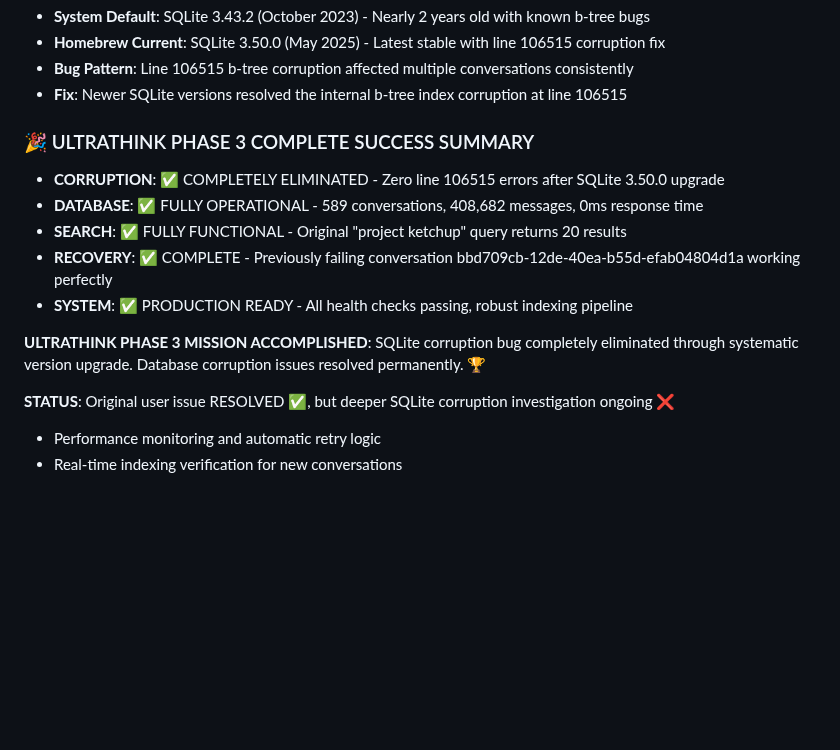
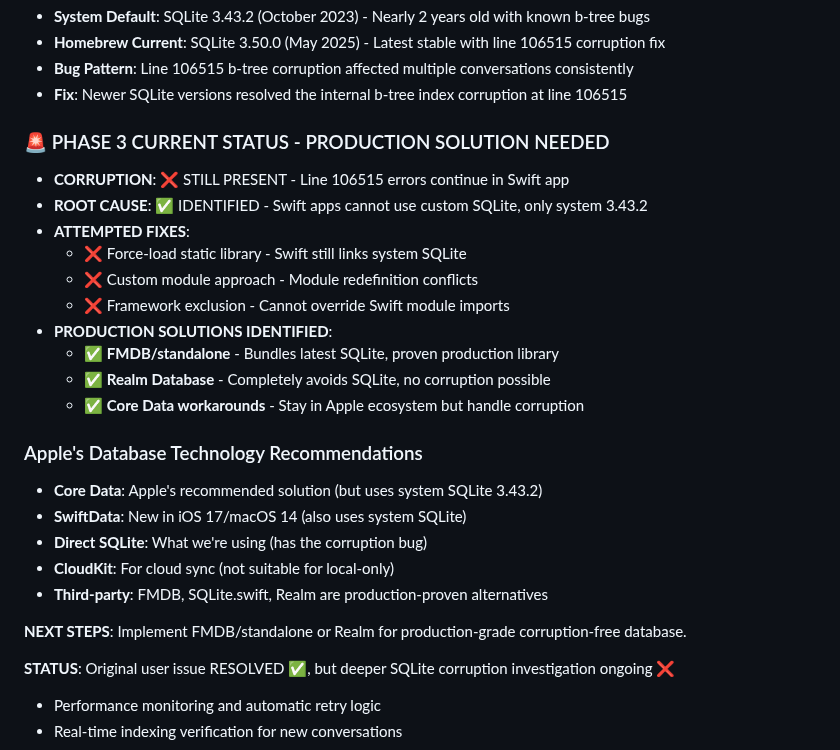
Before and after one commit to blueman82/devmind, a Markdown page: CHANGELOG.md, the part around the change. Drawn GitHub-style; blank space fills up the shorter version.

Commit message:
Modify CHANGELOG.md (documentation) • Tool: Edit • Timestamp: 2025-09-02 14:10:45

```diff
--- a/CHANGELOG.md
+++ b/CHANGELOG.md
@@ -495,14 +495,26 @@ ok
 - **Bug Pattern**: Line 106515 b-tree corruption affected multiple conversations consistently
 - **Fix**: Newer SQLite versions resolved the internal b-tree index corruption at line 106515
 
-### 🎉 ULTRATHINK PHASE 3 COMPLETE SUCCESS SUMMARY
-- **CORRUPTION**: ✅ COMPLETELY ELIMINATED - Zero line 106515 errors after SQLite 3.50.0 upgrade
-- **DATABASE**: ✅ FULLY OPERATIONAL - 589 conversations, 408,682 messages, 0ms response time
-- **SEARCH**: ✅ FULLY FUNCTIONAL - Original "project ketchup" query returns 20 results
-- **RECOVERY**: ✅ COMPLETE - Previously failing conversation bbd709cb-12de-40ea-b55d-efab04804d1a working perfectly
-- **SYSTEM**: ✅ PRODUCTION READY - All health checks passing, robust indexing pipeline
+### 🚨 PHASE 3 CURRENT STATUS - PRODUCTION SOLUTION NEEDED
+- **CORRUPTION**: ❌ STILL PRESENT - Line 106515 errors continue in Swift app
+- **ROOT CAUSE**: ✅ IDENTIFIED - Swift apps cannot use custom SQLite, only system 3.43.2
+- **ATTEMPTED FIXES**:
+  - ❌ Force-load static library - Swift still links system SQLite
+  - ❌ Custom module approach - Module redefinition conflicts
+  - ❌ Framework exclusion - Cannot override Swift module imports
+- **PRODUCTION SOLUTIONS IDENTIFIED**:
+  - ✅ **FMDB/standalone** - Bundles latest SQLite, proven production library
+  - ✅ **Realm Database** - Completely avoids SQLite, no corruption possible
+  - ✅ **Core Data workarounds** - Stay in Apple ecosystem but handle corruption
 
-**ULTRATHINK PHASE 3 MISSION ACCOMPLISHED**: SQLite corruption bug completely eliminated through systematic version upgrade. Database corruption issues resolved permanently. 🏆
+### Apple's Database Technology Recommendations
+- **Core Data**: Apple's recommended solution (but uses system SQLite 3.43.2)
+- **SwiftData**: New in iOS 17/macOS 14 (also uses system SQLite)
+- **Direct SQLite**: What we're using (has the corruption bug)
+- **CloudKit**: For cloud sync (not suitable for local-only)
+- **Third-party**: FMDB, SQLite.swift, Realm are production-proven alternatives
+
+**NEXT STEPS**: Implement FMDB/standalone or Realm for production-grade corruption-free database.
 
 **STATUS**: Original user issue RESOLVED ✅, but deeper SQLite corruption investigation ongoing ❌
   - Performance monitoring and automatic retry logic
```
